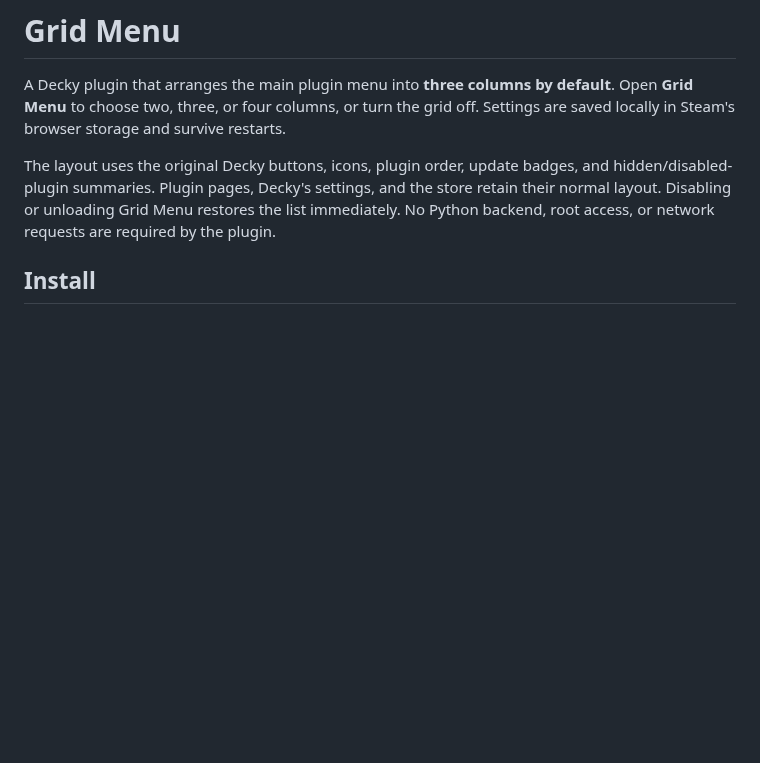
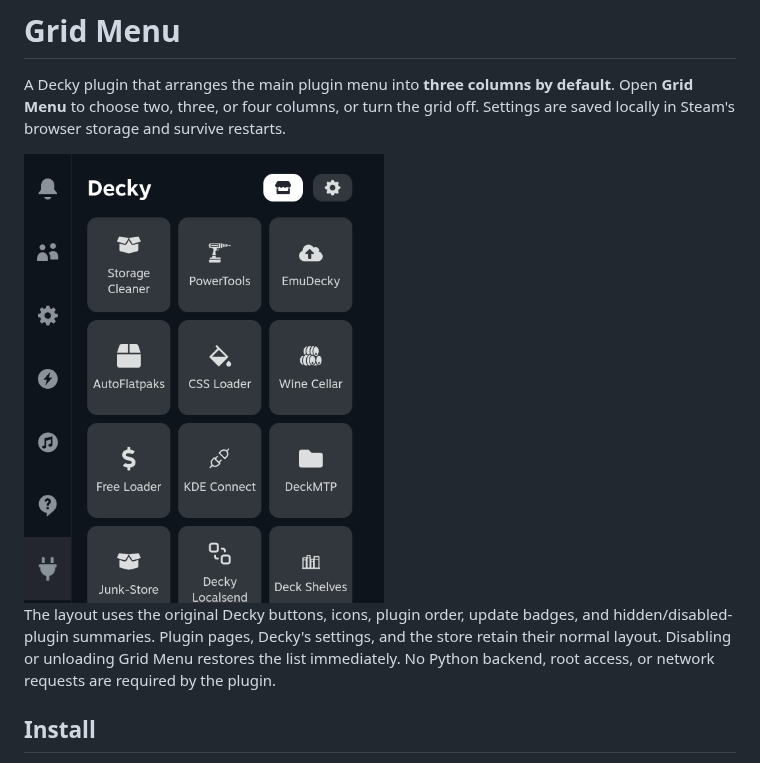
Before and after one commit to D3SOX/decky-grid-menu, a Markdown page: README.md, the part around the change. Drawn GitHub-style; pictures changed too: docs/images/grid-menu.png (added); blank space fills up the shorter version.

```diff
--- a/README.md
+++ b/README.md
@@ -3,6 +3,8 @@
 A Decky plugin that arranges the main plugin menu into **three columns by default**.
 Open **Grid Menu** to choose two, three, or four columns, or turn the grid off.
 Settings are saved locally in Steam's browser storage and survive restarts.
+
+<img src="docs/images/grid-menu.png" alt="Decky menu showing plugins in three columns on a Steam Deck" width="360">
 
 The layout uses the original Decky buttons, icons, plugin order, update badges,
 and hidden/disabled-plugin summaries. Plugin pages, Decky's settings, and the
```
Also changed, not shown: 3 other files.
